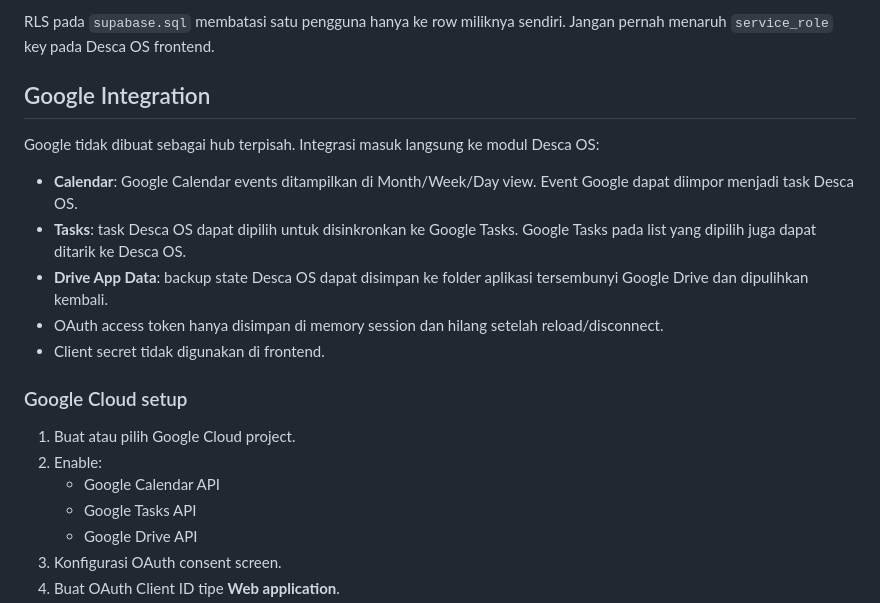
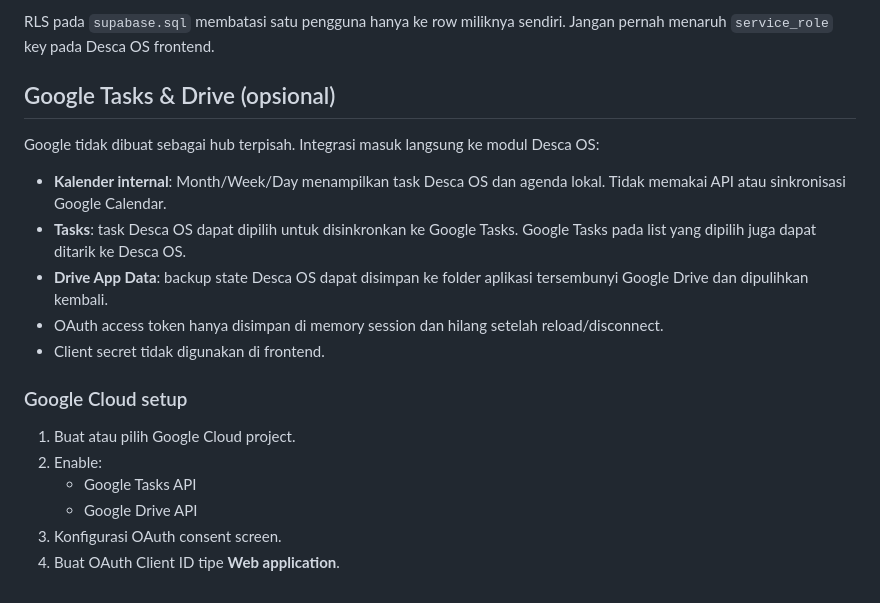
Before and after one commit to DescaAR/desca-os, a Markdown page: README.md, the part around the change. GitHub-like rendering.

Commit message:
docs: remove obsolete Calendar integration and API setup instructions

```diff
--- a/README.md
+++ b/README.md
@@ -150,11 +150,11 @@ Cloud Sync tidak diperlukan untuk memakai Desca OS. Jika ingin sinkron lintas pe
 RLS pada `supabase.sql` membatasi satu pengguna hanya ke row miliknya sendiri. Jangan pernah menaruh `service_role` key pada Desca OS frontend.
 
 
-## Google Integration
+## Google Tasks & Drive (opsional)
 
 Google tidak dibuat sebagai hub terpisah. Integrasi masuk langsung ke modul Desca OS:
 
-- **Calendar**: Google Calendar events ditampilkan di Month/Week/Day view. Event Google dapat diimpor menjadi task Desca OS.
+- **Kalender internal**: Month/Week/Day menampilkan task Desca OS dan agenda lokal. Tidak memakai API atau sinkronisasi Google Calendar.
 - **Tasks**: task Desca OS dapat dipilih untuk disinkronkan ke Google Tasks. Google Tasks pada list yang dipilih juga dapat ditarik ke Desca OS.
 - **Drive App Data**: backup state Desca OS dapat disimpan ke folder aplikasi tersembunyi Google Drive dan dipulihkan kembali.
 - OAuth access token hanya disimpan di memory session dan hilang setelah reload/disconnect.
@@ -164,7 +164,6 @@ Google tidak dibuat sebagai hub terpisah. Integrasi masuk langsung ke modul Desc
 
 1. Buat atau pilih Google Cloud project.
 2. Enable:
-   - Google Calendar API
    - Google Tasks API
    - Google Drive API
 3. Konfigurasi OAuth consent screen.
```
